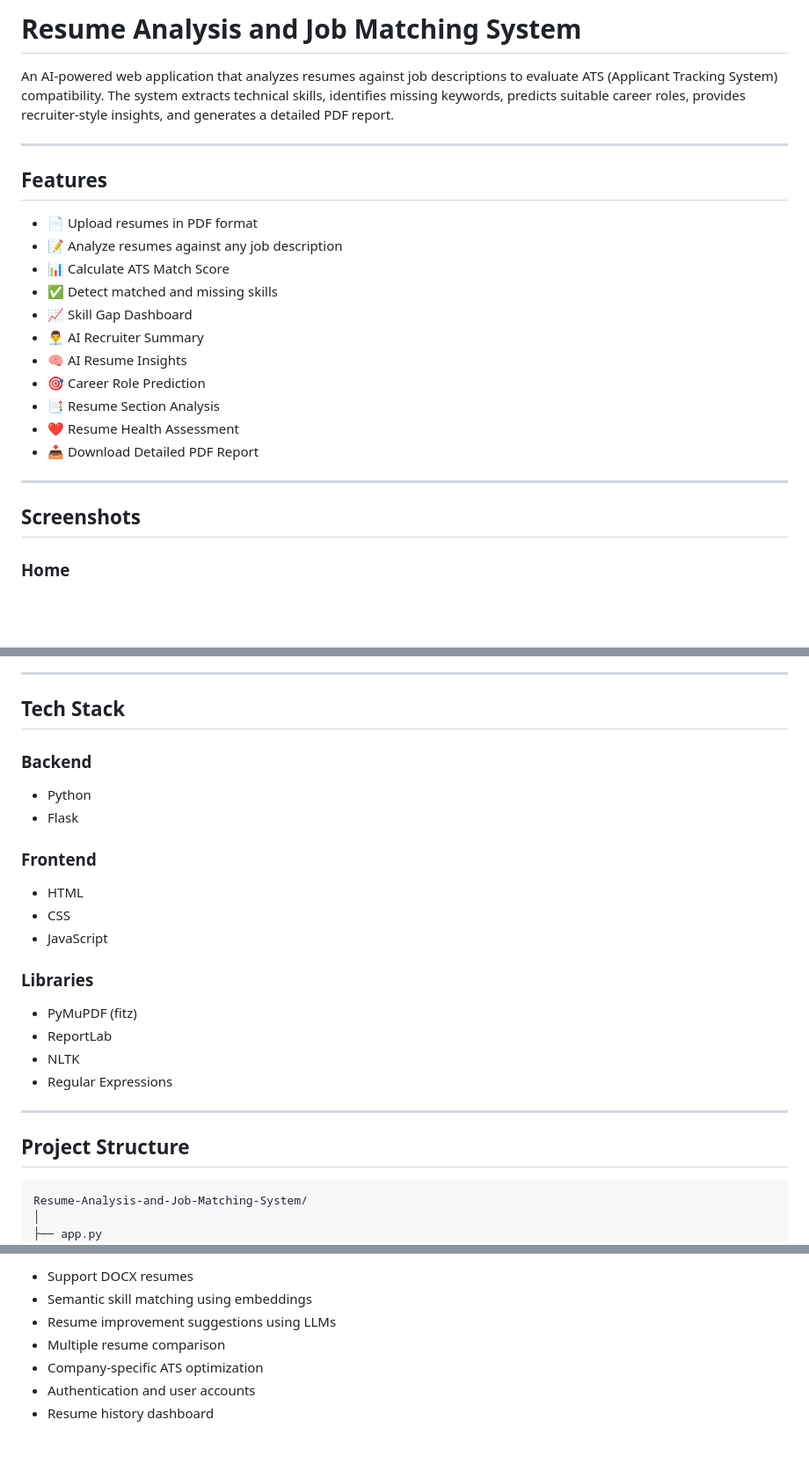
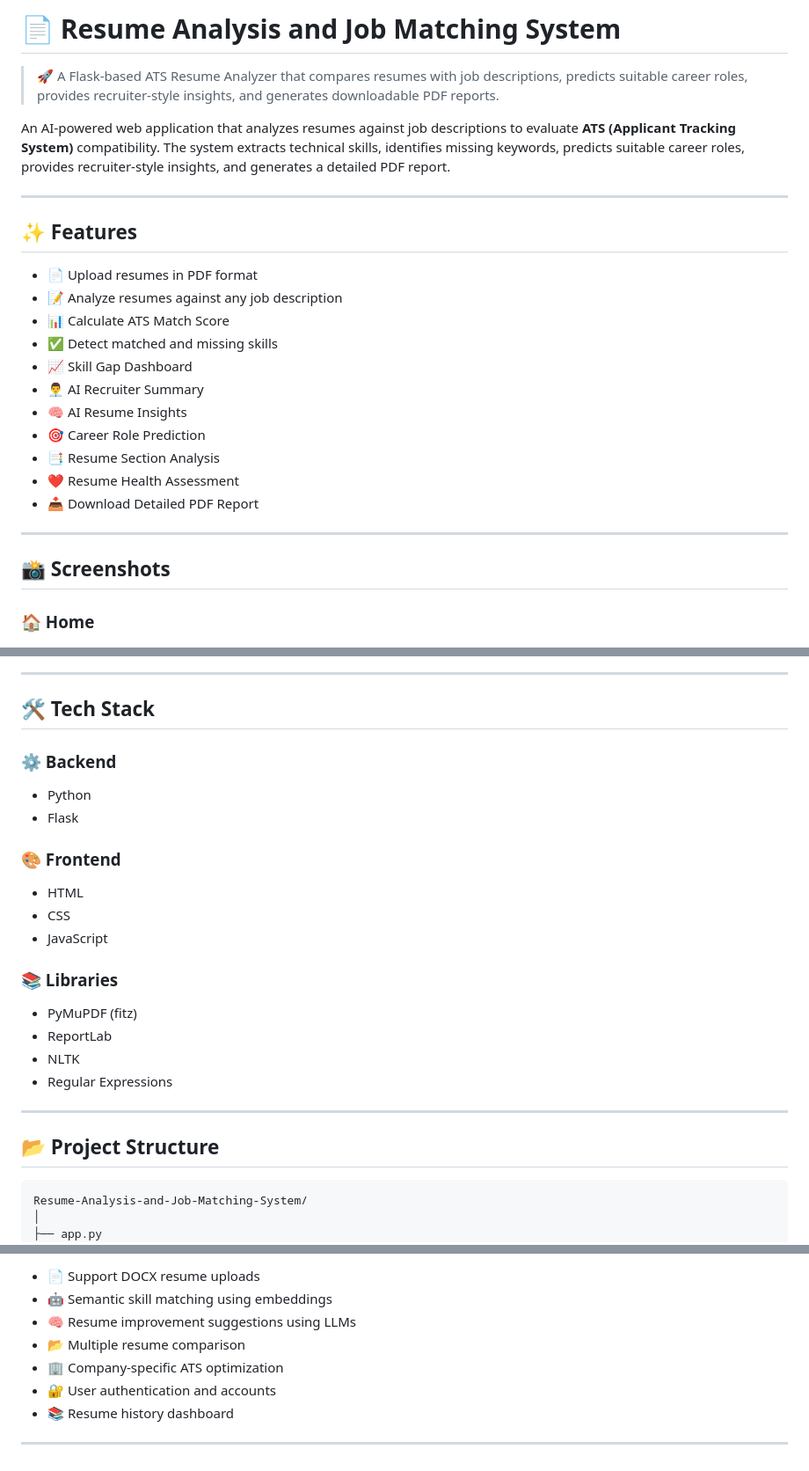
Before and after one commit to Shwetha-29/resume-analysis-and-job-matching-system, a Markdown page: README.md, 3 parts joined by grey strips. Shown at 88% size. Rendered like a GitHub page; blank space fills up the shorter version.

````diff
--- a/README.md
+++ b/README.md
@@ -1,27 +1,30 @@
-# Resume Analysis and Job Matching System
+# 📄 Resume Analysis and Job Matching System
 
-An AI-powered web application that analyzes resumes against job descriptions to evaluate ATS (Applicant Tracking System) compatibility. The system extracts technical skills, identifies missing keywords, predicts suitable career roles, provides recruiter-style insights, and generates a detailed PDF report.
+> 🚀 A Flask-based ATS Resume Analyzer that compares resumes with job descriptions, predicts suitable career roles, provides recruiter-style insights, and generates downloadable PDF reports.
+
+An AI-powered web application that analyzes resumes against job descriptions to evaluate **ATS (Applicant Tracking System)** compatibility. The system extracts technical skills, identifies missing keywords, predicts suitable career roles, provides recruiter-style insights, and generates a detailed PDF report.
 
 ---
 
-## Features
+## ✨ Features
 
-- 📄 Upload resumes in PDF format
-- 📝 Analyze resumes against any job description
-- 📊 Calculate ATS Match Score
-- ✅ Detect matched and missing skills
-- 📈 Skill Gap Dashboard
-- 👨‍💼 AI Recruiter Summary
-- 🧠 AI Resume Insights
-- 🎯 Career Role Prediction
-- 📑 Resume Section Analysis
-- ❤️ Resume Health Assessment
-- 📥 Download Detailed PDF Report
+* 📄 Upload resumes in PDF format
+* 📝 Analyze resumes against any job description
+* 📊 Calculate ATS Match Score
+* ✅ Detect matched and missing skills
+* 📈 Skill Gap Dashboard
+* 👨‍💼 AI Recruiter Summary
+* 🧠 AI Resume Insights
+* 🎯 Career Role Prediction
+* 📑 Resume Section Analysis
+* ❤️ Resume Health Assessment
+* 📥 Download Detailed PDF Report
 
 ---
 
-## Screenshots
+## 📸 Screenshots
 
-### Home
+### 🏠 Home
+
 ![Home](screenshots/home.png)
 
@@ -51,28 +62,31 @@ An AI-powered web application that analyzes resumes against job descriptions to
 
 ---
 
-## Tech Stack
+## 🛠️ Tech Stack
 
-### Backend
-- Python
-- Flask
+### ⚙️ Backend
 
-### Frontend
-- HTML
-- CSS
-- JavaScript
+* Python
+* Flask
 
-### Libraries
-- PyMuPDF (fitz)
-- ReportLab
-- NLTK
-- Regular Expressions
+### 🎨 Frontend
+
+* HTML
+* CSS
+* JavaScript
+
+### 📚 Libraries
+
+* PyMuPDF (fitz)
+* ReportLab
+* NLTK
+* Regular Expressions
 
 ---
 
-## Project Structure
+## 📂 Project Structure
 
-```
+```text
 Resume-Analysis-and-Job-Matching-System/
 │
 ├── app.py
@@ -191,8 +207,10 @@ http://127.0.0.1:5000
 
-- Support DOCX resumes
-- Semantic skill matching using embeddings
-- Resume improvement suggestions using LLMs
-- Multiple resume comparison
-- Company-specific ATS optimization
-- Authentication and user accounts
-- Resume history dashboard
+* 📄 Support DOCX resume uploads
+* 🤖 Semantic skill matching using embeddings
+* 🧠 Resume improvement suggestions using LLMs
+* 📂 Multiple resume comparison
+* 🏢 Company-specific ATS optimization
+* 🔐 User authentication and accounts
+* 📚 Resume history dashboard
+
+---
````
Also changed, not shown: other parts of README.md (+54 -44 lines).
